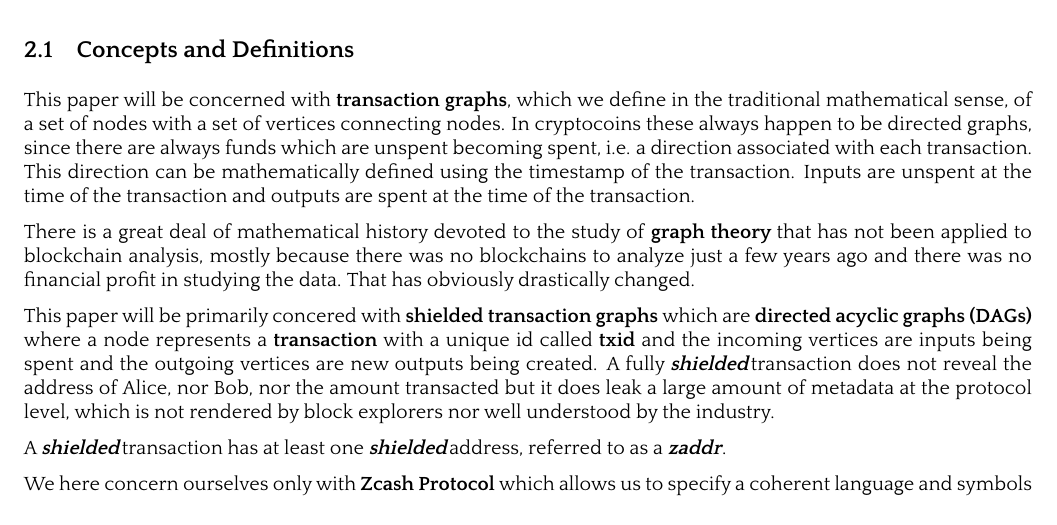
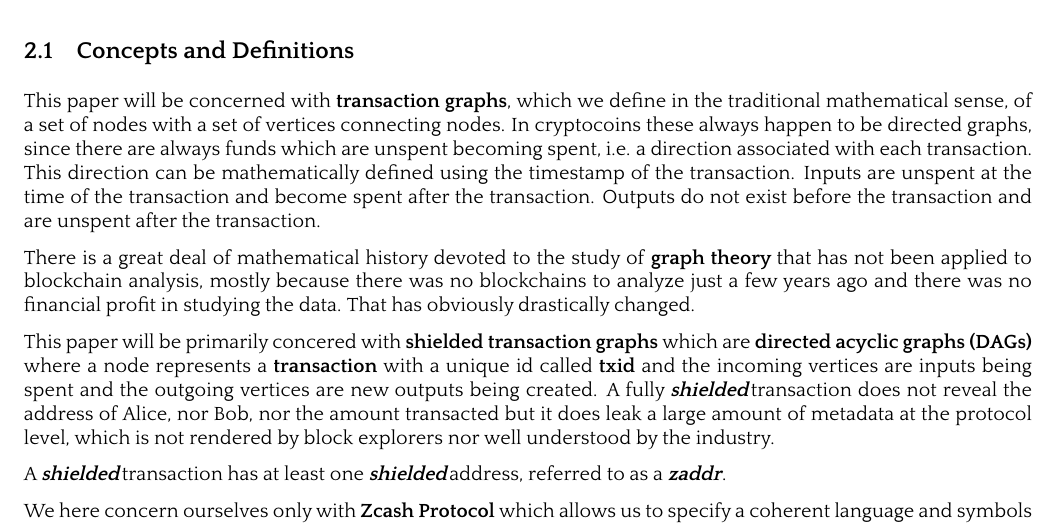
Before and after one commit to MyHush/sietch-whitepaper, a LaTeX paper (sietch.tex): part of page 3 of 11, cut so that both start at the same text. The pictures show the PDF file sietch.pdf that the author committed with the source.

Commit message:
zawy feedback

```diff
--- a/sietch.tex
+++ b/sietch.tex
@@ -520,7 +520,8 @@
 becoming spent, i.e. a direction associated with each transaction.
 This direction can be mathematically defined using the timestamp
 of the transaction. Inputs are unspent at the time of the transaction
-and outputs are spent at the time of the transaction.
+and become spent after the transaction. Outputs do not exist before
+the transaction and are unspent after the transaction.
 
 There is a great deal of mathematical history devoted to the study
 of \textbf{graph theory} that has not been applied to blockchain analysis,
```
Also changed, not shown: sietch.pdf.
